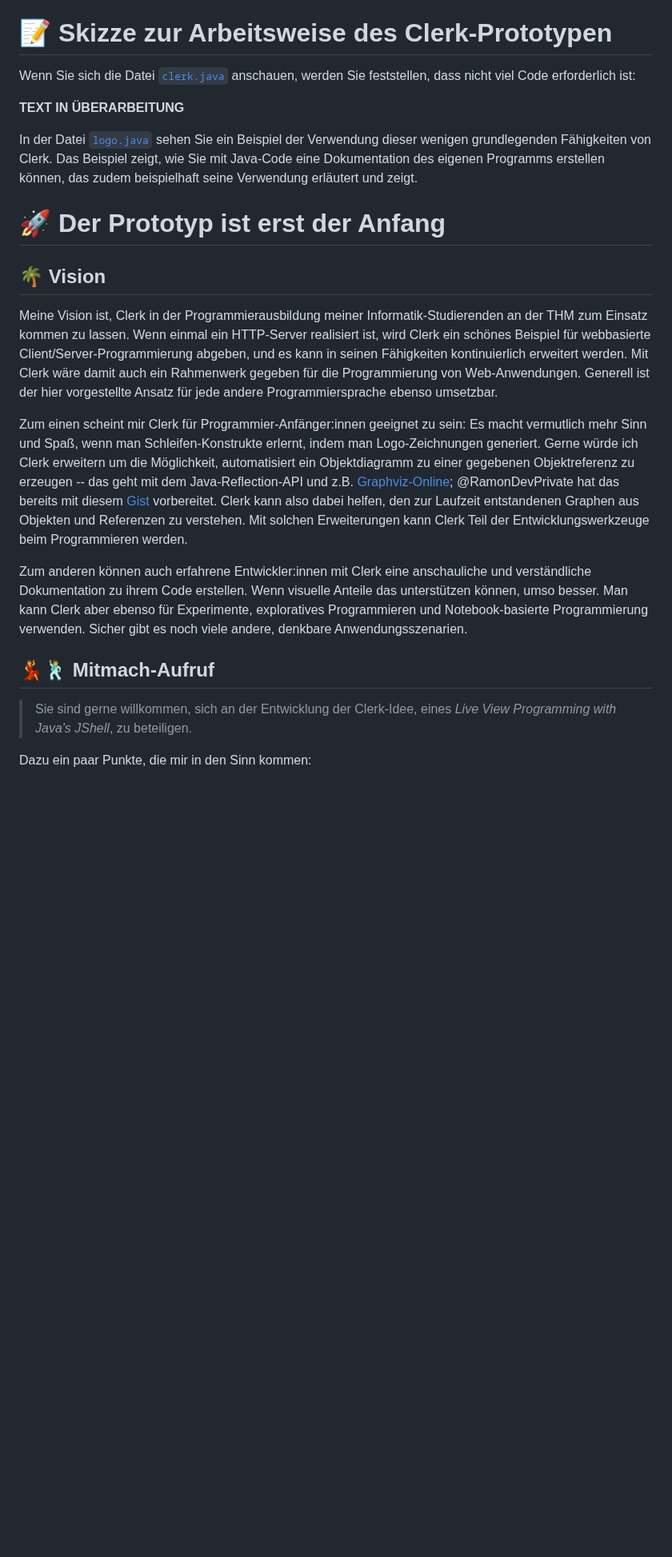
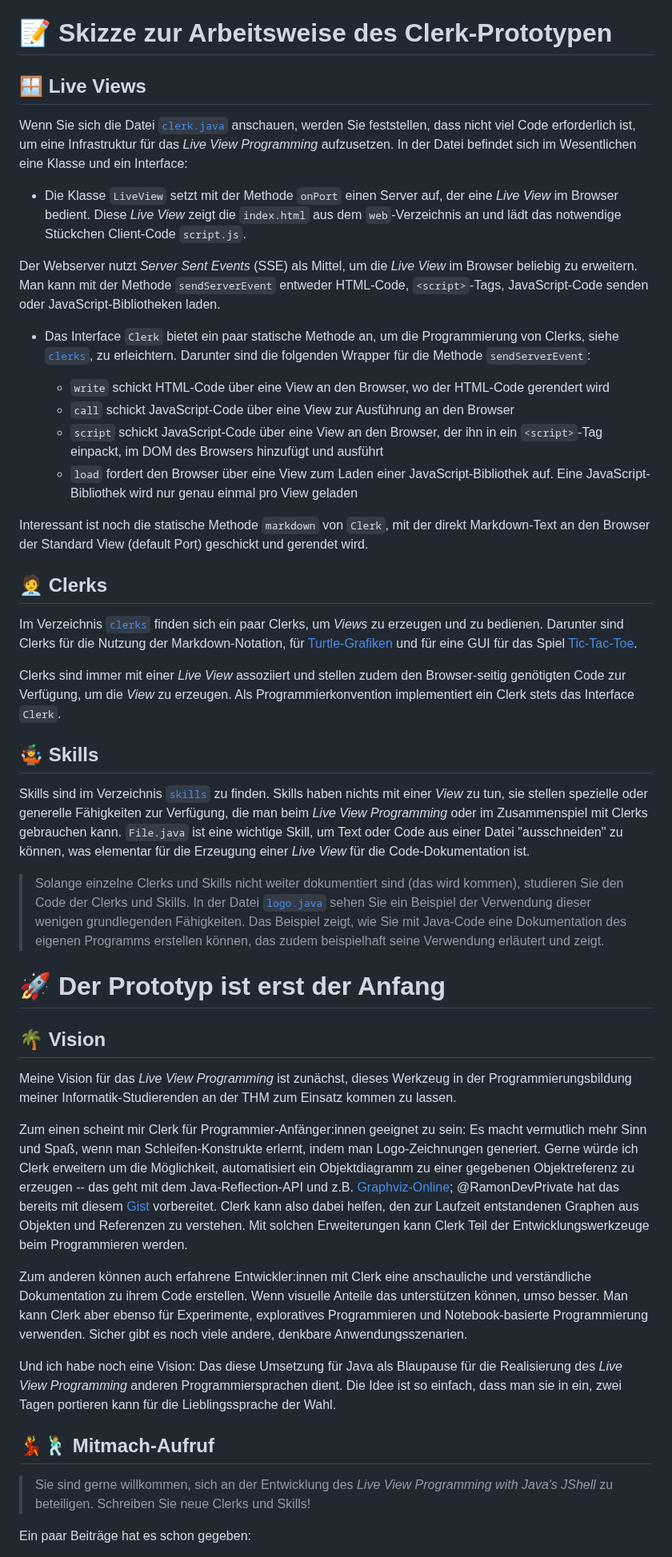
Before and after one commit to denkspuren/LiveViewProgramming, a Markdown page: README.md, the part around one of its changes. Shown at 80% size. GitHub-like rendering; blank space fills up the shorter version.

Commit message:
Überarbeitung der Doku

```diff
--- a/README.md
+++ b/README.md
@@ -118,35 +118,50 @@ Um das besser zu verstehen, schauen Sie sich den Code in der Datei [`logo.java`]
 
 # 📝 Skizze zur Arbeitsweise des Clerk-Prototypen
 
-Wenn Sie sich die Datei [`clerk.java`](/clerk.java) anschauen, werden Sie feststellen, dass nicht viel Code erforderlich ist:
+## 🪟 Live Views
 
-**TEXT IN ÜBERARBEITUNG**
-<!--
-* Die Klasse `LiveView` setzt mit den Boardmitteln von Java einen Webserver mit [Server Sent Events](https://en.wikipedia.org/wiki/Server-sent_events) (SSE) auf, der die in `SSEType` kodierten Events kennt. Hier verbirgt sich die entscheidende Infrastruktur.
-* Die Klasse `Clerk` aktiviert die LiveView mit der Methode `serve` und schickt Text in Markdown-Syntax mit `markdown` an den Browser.
+Wenn Sie sich die Datei [`clerk.java`](/clerk.java) anschauen, werden Sie feststellen, dass nicht viel Code erforderlich ist, um eine Infrastruktur für das _Live View Programming_ aufzusetzen. In der Datei befindet sich im Wesentlichen eine Klasse und ein Interface:
 
-Daneben gibt es eine Reihe von Skills, die Clerk erst interessant und nützlich machen:
+* Die Klasse `LiveView` setzt mit der Methode `onPort` einen Server auf, der eine _Live View_ im Browser bedient. Diese _Live View_ zeigt die `index.html` aus dem `web`-Verzeichnis an und lädt das notwendige Stückchen Client-Code `script.js`.
 
-* Die Klasse `File` bietet Methoden für die Verarbeitung von Dateien an. Mit der Methode `cutOut` kann man markierte Textabschnitte aus einer Datei ausschneiden. Das ist ein entscheidendes Feature, um Code zu dokumentieren.
-* Die Klasse `Turtle` erweitert Clerk und erlaubt die Verwendung der Turtle-Implementierung [`turtle.js`](skills/Turtle/turtle.js) durch Java. Die verschiedenen Turtle-Methoden rufen im Browser ihre Entsprechungen in `turtle.js` auf.
-* Die Klasse `Markdown` ist eine weitere Erweiterung, um mit Markdown arbeiten zu können.
--->
+Der Webserver nutzt _Server Sent Events_ (SSE) als Mittel, um die _Live View_ im Browser beliebig zu erweitern. Man kann mit der Methode `sendServerEvent` entweder HTML-Code, `<script>`-Tags, JavaScript-Code senden oder JavaScript-Bibliotheken laden.
 
-In der Datei [`logo.java`](/logo.java) sehen Sie ein Beispiel der Verwendung dieser wenigen grundlegenden Fähigkeiten von Clerk. Das Beispiel zeigt, wie Sie mit Java-Code eine Dokumentation des eigenen Programms erstellen können, das zudem beispielhaft seine Verwendung erläutert und zeigt.
+* Das Interface `Clerk` bietet ein paar statische Methode an, um die Programmierung von Clerks, siehe [`clerks`](/clerks/), zu erleichtern. Darunter sind die folgenden Wrapper für die Methode `sendServerEvent`:
+
+    - `write` schickt HTML-Code über eine View an den Browser, wo der HTML-Code gerendert wird
+    - `call` schickt JavaScript-Code über eine View zur Ausführung an den Browser
+    - `script` schickt JavaScript-Code über eine View an den Browser, der ihn in ein `<script>`-Tag einpackt, im DOM des Browsers hinzufügt und ausführt
+    - `load` fordert den Browser über eine View zum Laden einer JavaScript-Bibliothek auf. Eine JavaScript-Bibliothek wird nur genau einmal pro View geladen
+
+Interessant ist noch die statische Methode `markdown` von `Clerk`, mit der direkt Markdown-Text an den Browser der Standard View (default Port) geschickt und gerendet wird.
+
+## 🧑‍💼 Clerks
+
+Im Verzeichnis [`clerks`](/clerks/) finden sich ein paar Clerks, um _Views_ zu erzeugen und zu bedienen. Darunter sind Clerks für die Nutzung der Markdown-Notation, für [Turtle-Grafiken](https://de.wikipedia.org/wiki/Turtle-Grafik) und für eine GUI für das Spiel [Tic-Tac-Toe](https://de.wikipedia.org/wiki/Tic-Tac-Toe).
+
+Clerks sind immer mit einer _Live View_ assoziiert und stellen zudem den Browser-seitig genötigten Code zur Verfügung, um die _View_ zu erzeugen. Als Programmierkonvention implementiert ein Clerk stets das Interface `Clerk`.
+
+## 🤹 Skills
+
+Skills sind im Verzeichnis [`skills`](/skills/) zu finden. Skills haben nichts mit einer _View_ zu tun, sie stellen spezielle oder generelle Fähigkeiten zur Verfügung, die man beim _Live View Programming_ oder im Zusammenspiel mit Clerks gebrauchen kann. `File.java` ist eine wichtige Skill, um Text oder Code aus einer Datei "ausschneiden" zu können, was elementar für die Erzeugung einer _Live View_ für die Code-Dokumentation ist.
+
+> Solange einzelne Clerks und Skills nicht weiter dokumentiert sind (das wird kommen), studieren Sie den Code der Clerks und Skills. In der Datei [`logo.java`](/logo.java) sehen Sie ein Beispiel der Verwendung dieser wenigen grundlegenden Fähigkeiten. Das Beispiel zeigt, wie Sie mit Java-Code eine Dokumentation des eigenen Programms erstellen können, das zudem beispielhaft seine Verwendung erläutert und zeigt.
 
 # 🚀 Der Prototyp ist erst der Anfang
 
 ## 🌴 Vision
 
-Meine Vision ist, Clerk in der Programmierausbildung meiner Informatik-Studierenden an der THM zum Einsatz kommen zu lassen. Wenn einmal ein HTTP-Server realisiert ist, wird Clerk ein schönes Beispiel für webbasierte Client/Server-Programmierung abgeben, und es kann in seinen Fähigkeiten kontinuierlich erweitert werden. Mit Clerk wäre damit auch ein Rahmenwerk gegeben für die Programmierung von Web-Anwendungen. Generell ist der hier vorgestellte Ansatz für jede andere Programmiersprache ebenso umsetzbar.
+Meine Vision für das _Live View Programming_ ist zunächst, dieses Werkzeug in der Programmierungsbildung meiner Informatik-Studierenden an der THM zum Einsatz kommen zu lassen.
 
 Zum einen scheint mir Clerk für Programmier-Anfänger:innen geeignet zu sein: Es macht vermutlich mehr Sinn und Spaß, wenn man Schleifen-Konstrukte erlernt, indem man Logo-Zeichnungen generiert. Gerne würde ich Clerk erweitern um die Möglichkeit, automatisiert ein Objektdiagramm zu einer gegebenen Objektreferenz zu erzeugen -- das geht mit dem Java-Reflection-API und z.B. [Graphviz-Online](https://dreampuf.github.io/GraphvizOnline); @RamonDevPrivate hat das bereits mit diesem [Gist](https://gist.github.com/RamonDevPrivate/3bb187ef89b2666b1b1d00232100f5ee) vorbereitet. Clerk kann also dabei helfen, den zur Laufzeit entstandenen Graphen aus Objekten und Referenzen zu verstehen. Mit solchen Erweiterungen kann Clerk Teil der Entwicklungswerkzeuge beim Programmieren werden.
 
 Zum anderen können auch erfahrene Entwickler:innen mit Clerk eine anschauliche und verständliche Dokumentation zu ihrem Code erstellen. Wenn visuelle Anteile das unterstützen können, umso besser. Man kann Clerk aber ebenso für Experimente, exploratives Programmieren und Notebook-basierte Programmierung verwenden. Sicher gibt es noch viele andere, denkbare Anwendungsszenarien.
 
+Und ich habe noch eine Vision: Das diese Umsetzung für Java als Blaupause für die Realisierung des _Live View Programming_ anderen Programmiersprachen dient. Die Idee ist so einfach, dass man sie in ein, zwei Tagen portieren kann für die Lieblingssprache der Wahl.
+
 ## 💃🕺 Mitmach-Aufruf
 
-> Sie sind gerne willkommen, sich an der Entwicklung der Clerk-Idee, eines _Live View Programming with Java's JShell_, zu beteiligen.
+> Sie sind gerne willkommen, sich an der Entwicklung des _Live View Programming with Java's JShell_ zu beteiligen. Schreiben Sie neue Clerks und Skills!
 
-Dazu ein paar Punkte, die mir in den Sinn kommen:
+Ein paar Beiträge hat es schon gegeben:
 
```
Also changed, not shown: other parts of README.md (+4 -27 lines).
